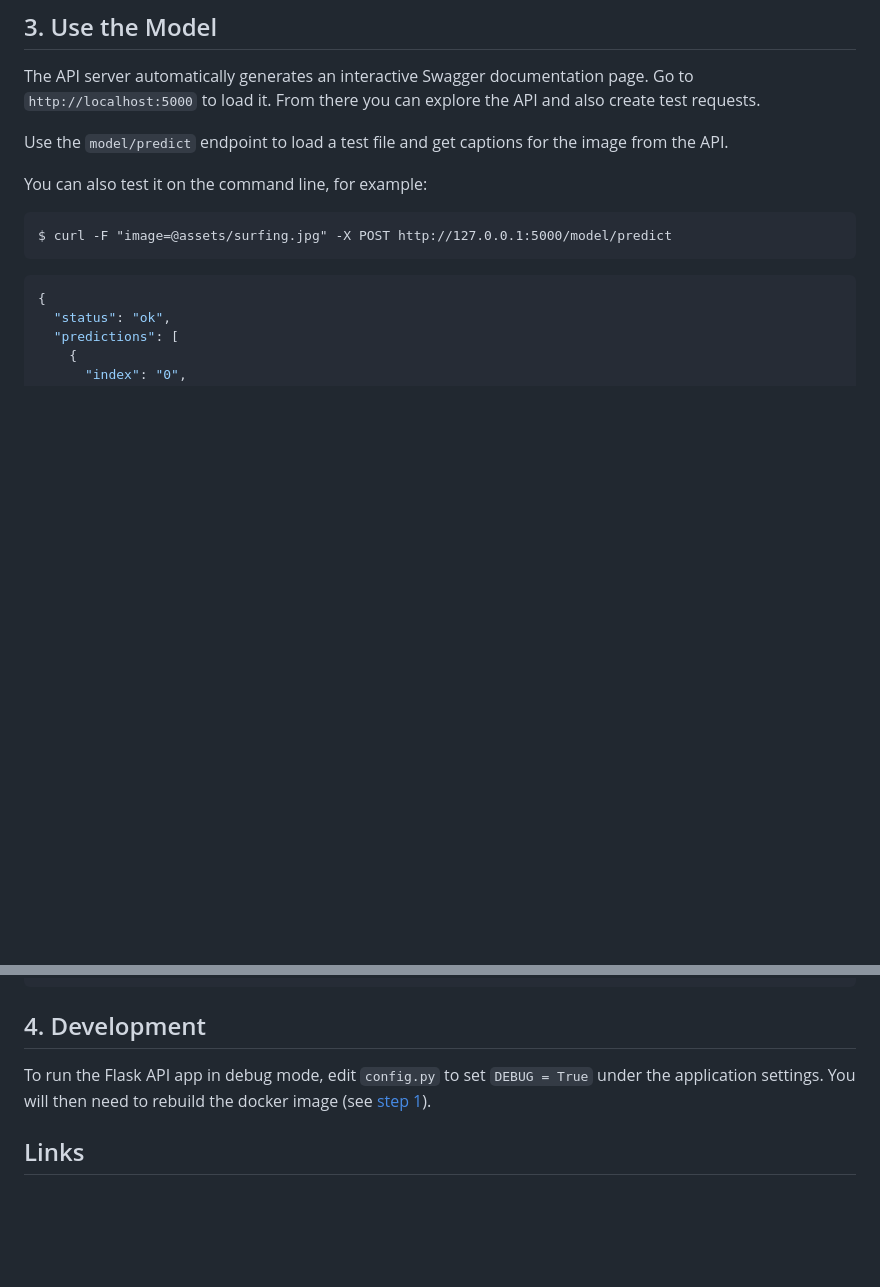
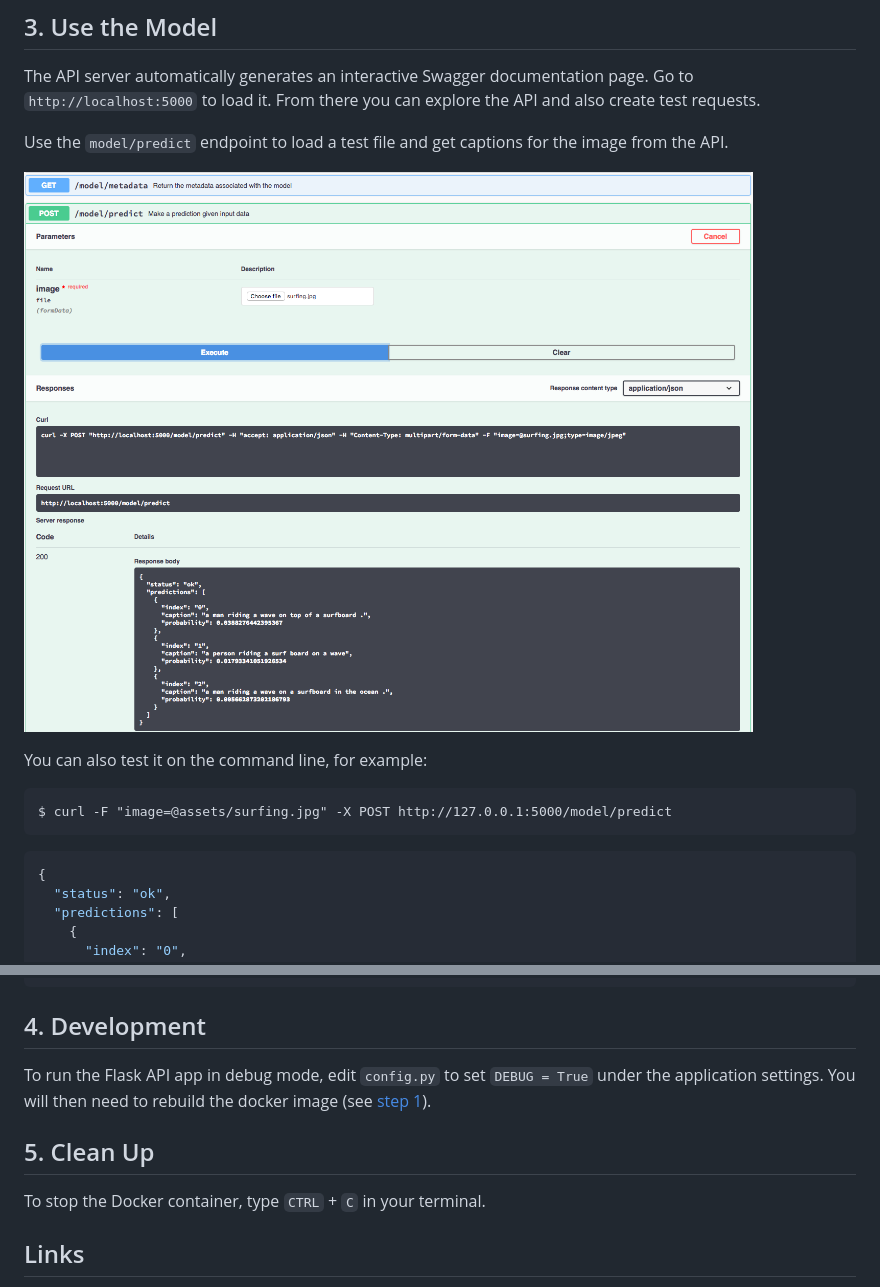
Before and after one commit to IBM/MAX-Image-Caption-Generator, a Markdown page: README.md, 2 parts joined by grey strips. Rendered like a GitHub page; pictures changed too: docs/swagger-screenshot.png (added); blank space fills up the shorter version.

Commit message:
Add Swagger UI screenshot to README (#10)
* Add Swagger UI screenshot to README

* Add cleanup step for MAX consistency

* Update cleanup header for link correctness

````diff
--- a/README.md
+++ b/README.md
@@ -72,6 +72,8 @@ The API server automatically generates an interactive Swagger documentation page
 
 Use the `model/predict` endpoint to load a test file and get captions for the image from the API.
 
+![pic](/docs/swagger-screenshot.png "Swagger Screenshot")
+
 You can also test it on the command line, for example:
 
 ```
@@ -105,6 +107,10 @@ $ curl -F "image=@assets/surfing.jpg" -X POST http://127.0.0.1:5000/model/predic
 
 To run the Flask API app in debug mode, edit `config.py` to set `DEBUG = True` under the application settings. You will then need to rebuild the docker image (see [step 1](#1-build-the-model)).
 
+## 5. Clean Up
+
+To stop the Docker container, type `CTRL` + `C` in your terminal.
+
 ## Links
 
 * [Image Caption Generator Web App](http://developer.ibm.com/code/patterns/create-web-app-interact-machine-learning-generated-image-captions): A reference application created by the IBM CODAIT team that uses the Image Caption Generator
````
